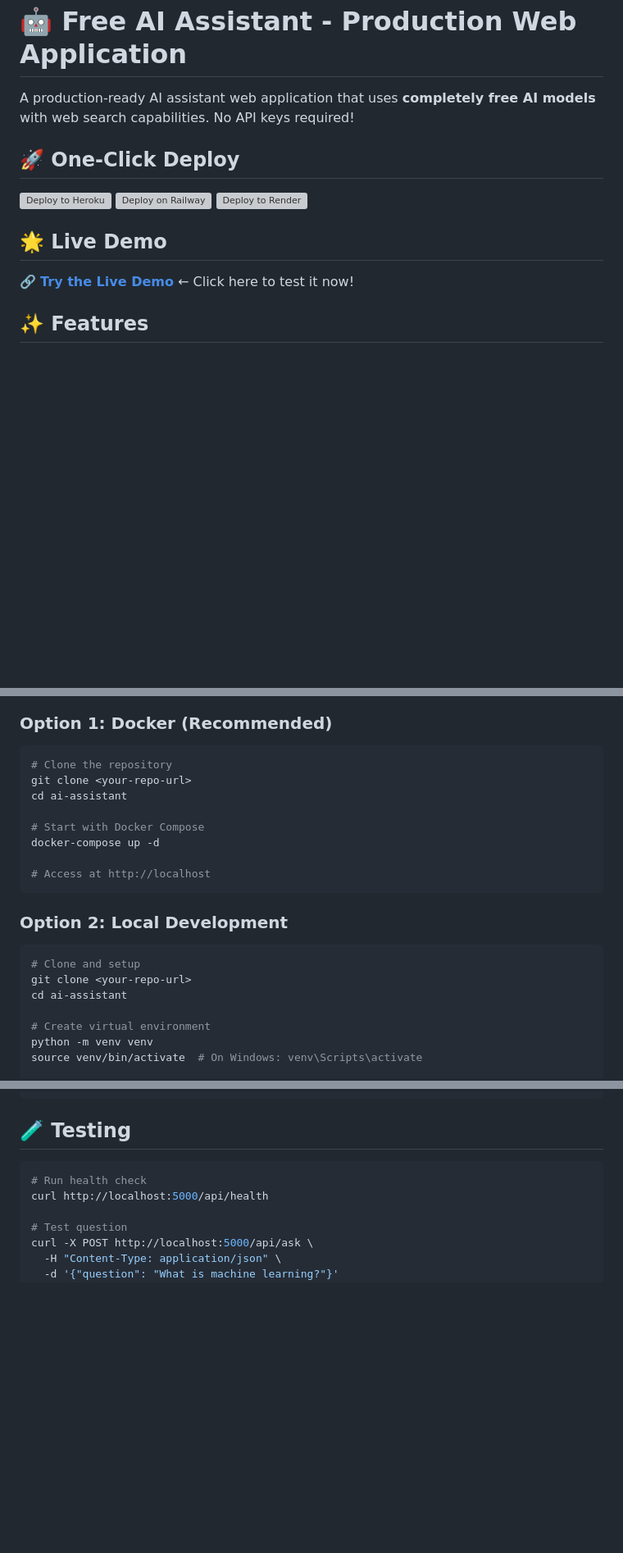
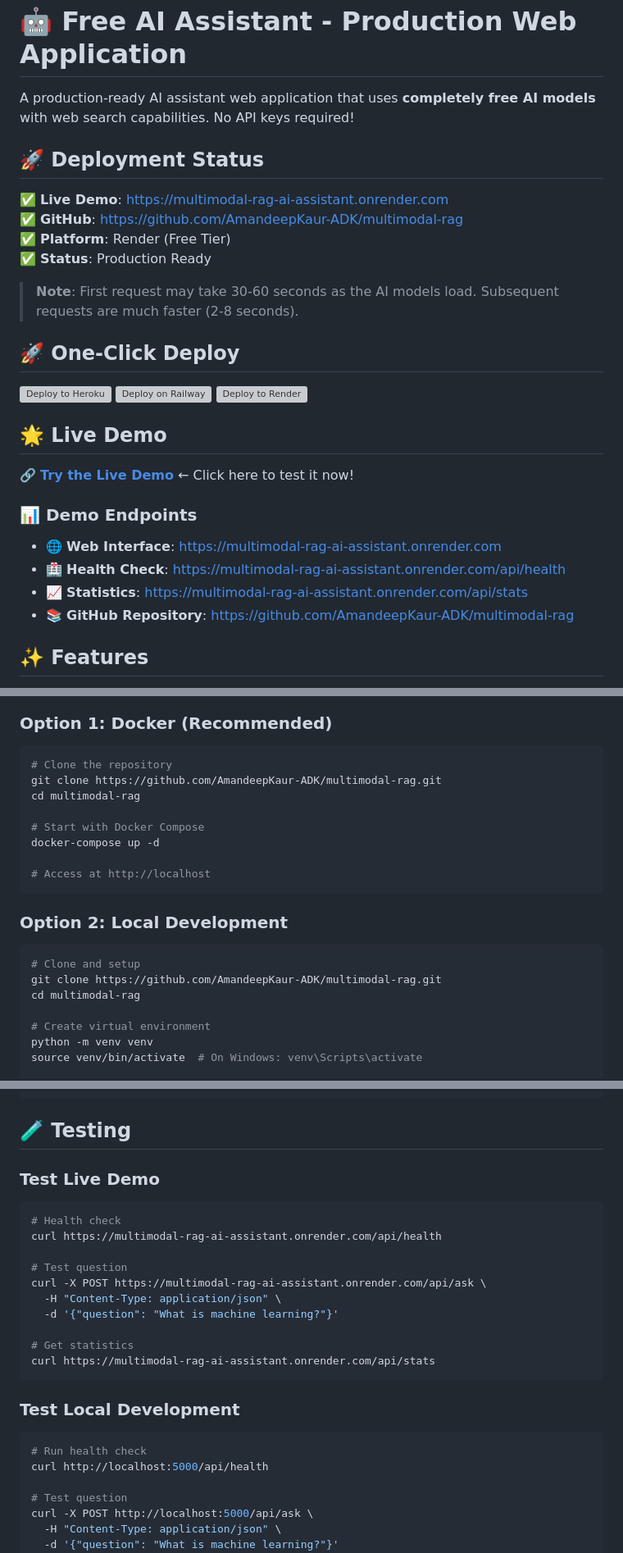
Before and after one commit to AmandeepKaur-ADK/multimodal-rag, a Markdown page: README.md, 3 parts joined by grey strips. Shown at 82% size. Drawn GitHub-style; blank space fills up the shorter version; grey boxes are pictures that could not be loaded.

Commit message:
Update README with live demo URL and deployment information

````diff
--- a/README.md
+++ b/README.md
@@ -2,5 +2,14 @@
 
 A production-ready AI assistant web application that uses **completely free AI models** with web search capabilities. No API keys required!
 
+## 🚀 Deployment Status
+
+✅ **Live Demo**: [https://multimodal-rag-ai-assistant.onrender.com](https://multimodal-rag-ai-assistant.onrender.com)
+✅ **GitHub**: [https://github.com/AmandeepKaur-ADK/multimodal-rag](https://github.com/AmandeepKaur-ADK/multimodal-rag)
+✅ **Platform**: Render (Free Tier)
+✅ **Status**: Production Ready
+
+> **Note**: First request may take 30-60 seconds as the AI models load. Subsequent requests are much faster (2-8 seconds).
+
 ## 🚀 One-Click Deploy
 
@@ -10,7 +19,14 @@ A production-ready AI assistant web application that uses **completely free AI m
 
 ## 🌟 Live Demo
 
-🔗 **[Try the Live Demo](https://your-app-name.herokuapp.com)** ← Click here to test it now!
+🔗 **[Try the Live Demo](https://multimodal-rag-ai-assistant.onrender.com)** ← Click here to test it now!
+
+### 📊 Demo Endpoints
+
+- 🌐 **Web Interface**: https://multimodal-rag-ai-assistant.onrender.com
+- 🏥 **Health Check**: https://multimodal-rag-ai-assistant.onrender.com/api/health
+- 📈 **Statistics**: https://multimodal-rag-ai-assistant.onrender.com/api/stats
+- 📚 **GitHub Repository**: https://github.com/AmandeepKaur-ADK/multimodal-rag
 
 ## ✨ Features
 
@@ -27,8 +43,8 @@ A production-ready AI assistant web application that uses **completely free AI m
 
 ```bash
 # Clone the repository
-git clone <your-repo-url>
-cd ai-assistant
+git clone https://github.com/AmandeepKaur-ADK/multimodal-rag.git
+cd multimodal-rag
 
 # Start with Docker Compose
 docker-compose up -d
@@ -40,8 +56,8 @@ docker-compose up -d
 
 ```bash
 # Clone and setup
-git clone <your-repo-url>
-cd ai-assistant
+git clone https://github.com/AmandeepKaur-ADK/multimodal-rag.git
+cd multimodal-rag
 
 # Create virtual environment
 python -m venv venv
@@ -161,6 +177,23 @@ WORKERS=2
 
 ## 🧪 Testing
 
+### Test Live Demo
+
+```bash
+# Health check
+curl https://multimodal-rag-ai-assistant.onrender.com/api/health
+
+# Test question
+curl -X POST https://multimodal-rag-ai-assistant.onrender.com/api/ask \
+  -H "Content-Type: application/json" \
+  -d '{"question": "What is machine learning?"}'
+
+# Get statistics
+curl https://multimodal-rag-ai-assistant.onrender.com/api/stats
+```
+
+### Test Local Development
+
 ```bash
 # Run health check
 curl http://localhost:5000/api/health
````
Also changed, not shown: other parts of README.md (+7 -6 lines).
